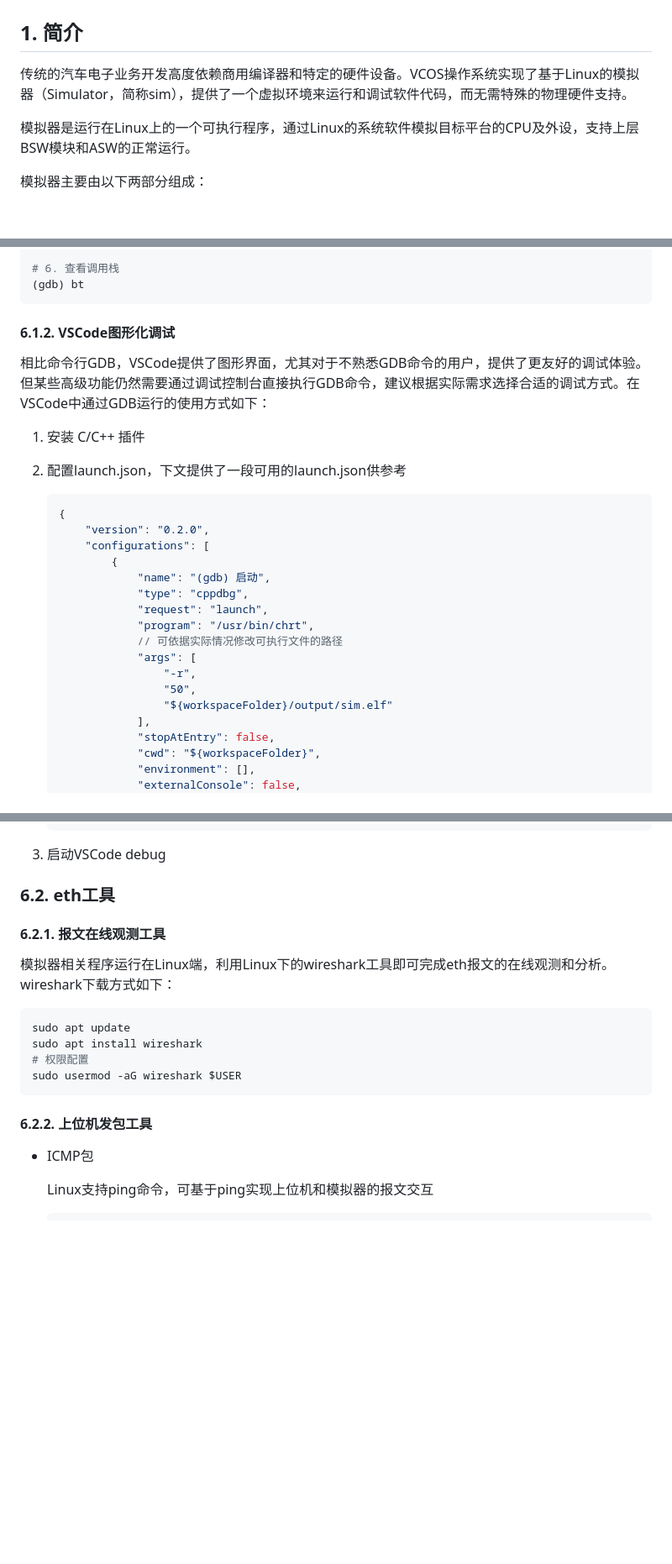
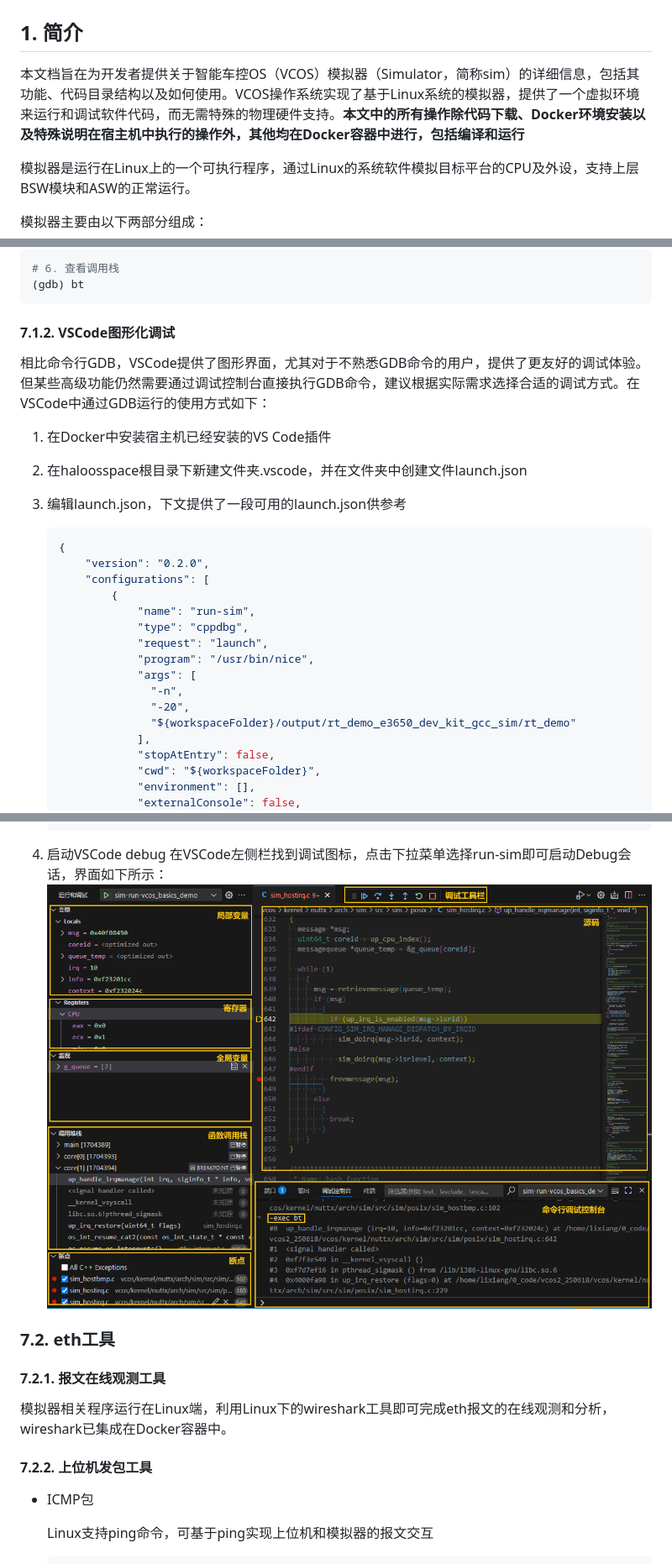
Before and after one commit to lroel9527/haloos-vcos, a Markdown page: user_manual/sim/sim_user_manual.md, 3 parts joined by grey strips. Shown at 84% size. Drawn GitHub-style; pictures changed too: _static/image/sim/vscode_debug.png (added); blank space fills up the shorter version.

````diff
--- a/user_manual/sim/sim_user_manual.md
+++ b/user_manual/sim/sim_user_manual.md
@@ -2,7 +2,7 @@
 
 ## 1. 简介
 
-传统的汽车电子业务开发高度依赖商用编译器和特定的硬件设备。VCOS操作系统实现了基于Linux的模拟器（Simulator，简称sim），提供了一个虚拟环境来运行和调试软件代码，而无需特殊的物理硬件支持。
+本文档旨在为开发者提供关于智能车控OS（VCOS）模拟器（Simulator，简称sim）的详细信息，包括其功能、代码目录结构以及如何使用。VCOS操作系统实现了基于Linux系统的模拟器，提供了一个虚拟环境来运行和调试软件代码，而无需特殊的物理硬件支持。**本文中的所有操作除代码下载、Docker环境安装以及特殊说明在宿主机中执行的操作外，其他均在Docker容器中进行，包括编译和运行**
 
 模拟器是运行在Linux上的一个可执行程序，通过Linux的系统软件模拟目标平台的CPU及外设，支持上层BSW模块和ASW的正常运行。
 
@@ -324,28 +337,27 @@ chrt -r 50 gdb ./sim.elf
 (gdb) bt
 ```
 
-#### 6.1.2. VSCode图形化调试
+#### 7.1.2. VSCode图形化调试
 
 相比命令行GDB，VSCode提供了图形界面，尤其对于不熟悉GDB命令的用户，提供了更友好的调试体验。但某些高级功能仍然需要通过调试控制台直接执行GDB命令，建议根据实际需求选择合适的调试方式。在VSCode中通过GDB运行的使用方式如下：
 
-1. 安装 C/C++ 插件
-
-2. 配置launch.json，下文提供了一段可用的launch.json供参考
+1. 在Docker中安装宿主机已经安装的VS Code插件
+2. 在haloosspace根目录下新建文件夹.vscode，并在文件夹中创建文件launch.json
+3. 编辑launch.json，下文提供了一段可用的launch.json供参考
 
     ```json
     {
         "version": "0.2.0",
         "configurations": [
             {
-                "name": "(gdb) 启动",
+                "name": "run-sim",
                 "type": "cppdbg",
                 "request": "launch",
-                "program": "/usr/bin/chrt",
-                // 可依据实际情况修改可执行文件的路径
+                "program": "/usr/bin/nice",
                 "args": [
-                    "-r",
-                    "50",
-                    "${workspaceFolder}/output/sim.elf"
+                  "-n",
+                  "-20",
+                  "${workspaceFolder}/output/rt_demo_e3650_dev_kit_gcc_sim/rt_demo"
                 ],
                 "stopAtEntry": false,
                 "cwd": "${workspaceFolder}",
@@ -369,22 +381,17 @@ chrt -r 50 gdb ./sim.elf
     }
     ```
 
-3. 启动VSCode debug
+4. 启动VSCode debug
+在VSCode左侧栏找到调试图标，点击下拉菜单选择run-sim即可启动Debug会话，界面如下所示：
+![VS Code Debug](../../_static/image/sim/vscode_debug.png)
 
-### 6.2. eth工具
+### 7.2. eth工具
 
-#### 6.2.1. 报文在线观测工具
+#### 7.2.1. 报文在线观测工具
 
-模拟器相关程序运行在Linux端，利用Linux下的wireshark工具即可完成eth报文的在线观测和分析。wireshark下载方式如下：
+模拟器相关程序运行在Linux端，利用Linux下的wireshark工具即可完成eth报文的在线观测和分析，wireshark已集成在Docker容器中。
 
-```bash
-sudo apt update
-sudo apt install wireshark
-# 权限配置
-sudo usermod -aG wireshark $USER
-```
-
-#### 6.2.2. 上位机发包工具
+#### 7.2.2. 上位机发包工具
 
 - ICMP包
 
````
Also changed, not shown: other parts of user_manual/sim/sim_user_manual.md (+97 -96 lines), quick_start/03_compiling.md (+1 -12 lines), _static/image/sim/vscode_docker_attach_01.png (added), _static/image/sim/vscode_docker_attach_02.png (added).
